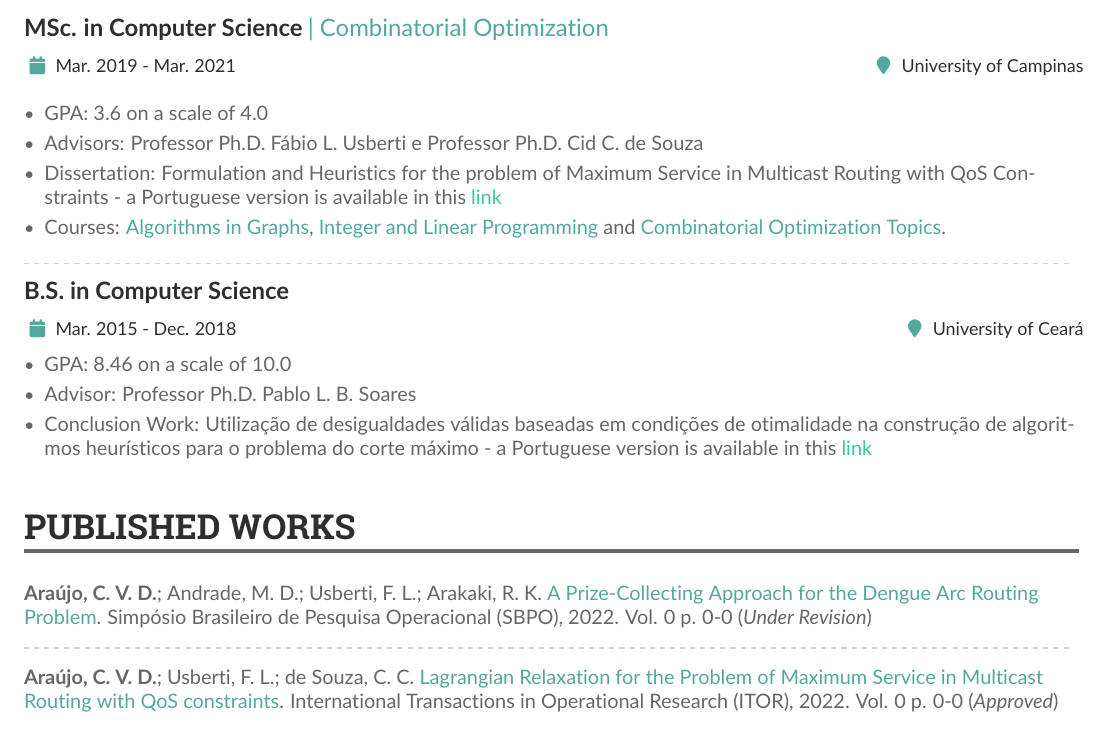
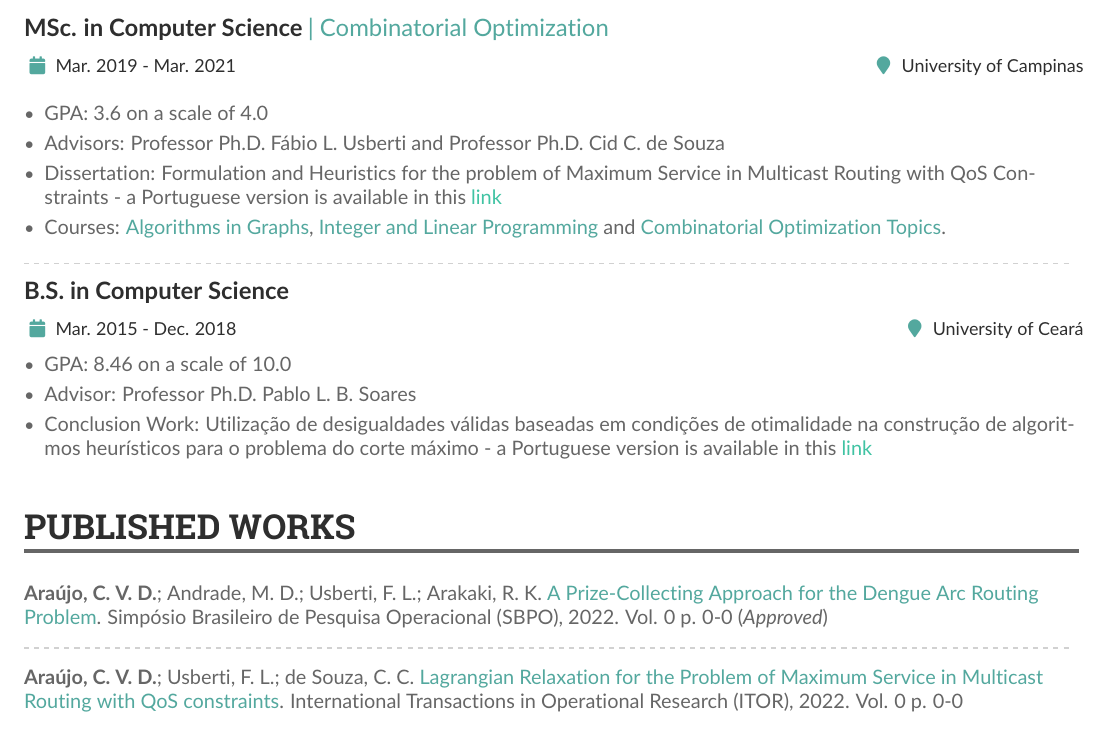
Before and after one commit to cvaraujo/cv-carlos-araujo, a LaTeX CV (main.tex): part of page 2 of 2, cut so that both start at the same text. Compiled offline with pdfLaTeX.

Commit message:
Fix typing error

```diff
--- a/main.tex
+++ b/main.tex
@@ -297,7 +297,7 @@
             \medskip
             \begin{itemize}
             \item{GPA: 3.6 on a scale of 4.0}
-			      \item{Advisors: Professor Ph.D. Fábio L. Usberti e Professor Ph.D. Cid C. de Souza}
+			      \item{Advisors: Professor Ph.D. Fábio L. Usberti and Professor Ph.D. Cid C. de Souza}
 			      \item{Dissertation: Formulation and Heuristics for the problem of
                 Maximum Service in Multicast Routing with QoS Constraints -
                 a Portuguese version is available in this \href{https://hdl.handle.net/20.500.12733/1641777}{\textcolor{ThirdColor}{link}}}
@@ -323,10 +323,10 @@
         \textbf{Araújo, C. V. D.}; Andrade, M. D.; Usberti, F. L.; Arakaki, R. K.
         \textcolor{SecondaryColor}{A Prize-Collecting Approach for the Dengue
           Arc Routing Problem}. Simpósio Brasileiro de Pesquisa Operacional
-        (SBPO), 2022. Vol. 0 p. 0-0 (\emph{Under Revision}) \\
+        (SBPO), 2022. Vol. 0 p. 0-0 (\emph{Approved}) \\
         \divider \\
         \textbf{Araújo, C. V. D.}; Usberti, F. L.; de Souza, C. C.
-        \textcolor{SecondaryColor}{Lagrangian Relaxation for the Problem of Maximum Service in Multicast Routing with QoS constraints}. International Transactions in Operational Research (ITOR), 2022. Vol. 0 p. 0-0 (\emph{Approved}) \\
+        \textcolor{SecondaryColor}{Lagrangian Relaxation for the Problem of Maximum Service in Multicast Routing with QoS constraints}. International Transactions in Operational Research (ITOR), 2022. Vol. 0 p. 0-0 \\
         \divider \\
         \textbf{Araújo, C. V. D.}; Figueiredo, T. F.
         \textcolor{SecondaryColor}{O Problema Da Diversidade Máxima de Grupos: uma abordagem de programação linear inteira}.  L Simpósio Brasileiro de Pesquisa Operacional (SBPO), 2018. \\
```
